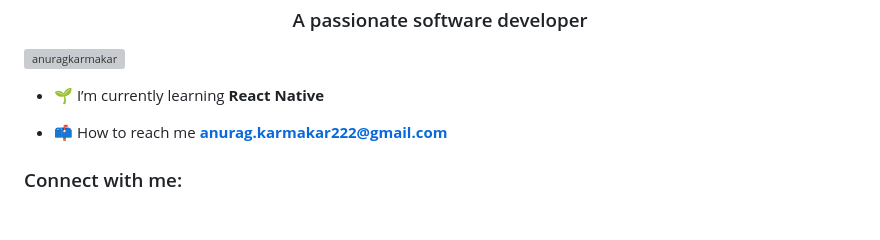
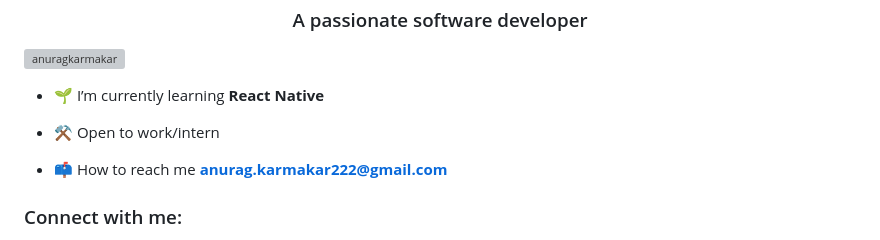
Before and after one commit to AnuragKarmakar/AnuragKarmakar, a Markdown page: README.md, the part around the change. Drawn GitHub-style; blank space fills up the shorter version; grey boxes are pictures that could not be loaded.

```diff
--- a/README.md
+++ b/README.md
@@ -6,6 +6,7 @@
 
 
 - 🌱 I’m currently learning **React Native**
+- ⚒️ Open to work/intern
 
 - 📫 How to reach me **anurag.karmakar222@gmail.com**
 
```
